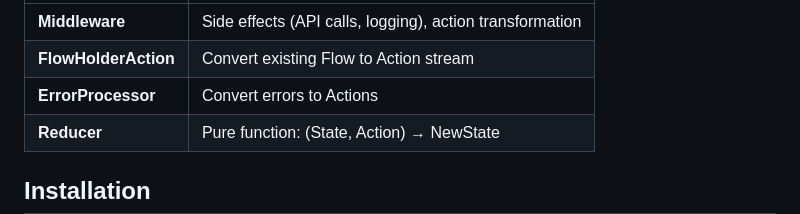
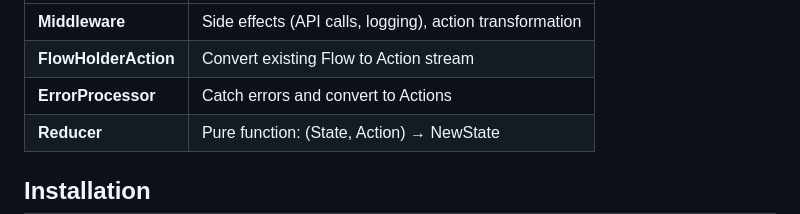
Before and after one commit to chibimoons/flowdux, a Markdown page: README.md, the part around one of its changes. GitHub-like rendering.

```diff
--- a/README.md
+++ b/README.md
@@ -52,7 +54,7 @@ flowchart TB
 |-----------|------|
 | **Middleware** | Side effects (API calls, logging), action transformation |
 | **FlowHolderAction** | Convert existing Flow to Action stream |
-| **ErrorProcessor** | Convert errors to Actions |
+| **ErrorProcessor** | Catch errors and convert to Actions |
 | **Reducer** | Pure function: (State, Action) → NewState |
 
 ## Installation
```
Also changed, not shown: other parts of README.md (+6 -4 lines).
